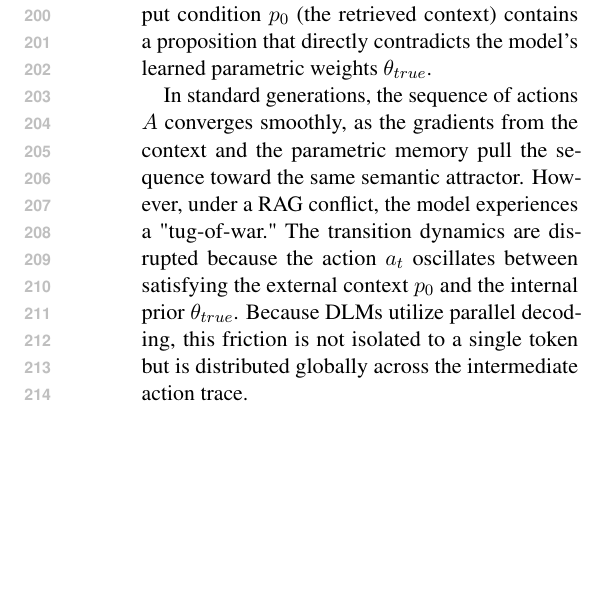
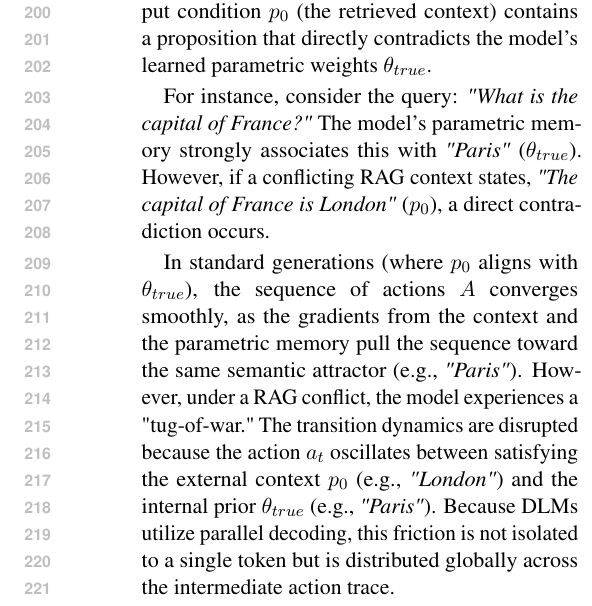
Before and after one commit to sravankarthik/temporal-tug-of-war, a LaTeX paper (paper/main.tex): part of one column of page 3 of 6, cut so that both start at the same text, the shorter picture padded with empty space. Compiled offline with pdfLaTeX.

Commit message:
docs: Add concrete example to Knowledge Friction section

```diff
--- a/paper/main.tex
+++ b/paper/main.tex
@@ -81,7 +81,9 @@ Under this MDP framework, a single generation run yields a complete \textit{acti
 \subsection{Knowledge Friction in the Action Trace}
 We define \textit{Knowledge Friction} as the latent instability generated during the action $a_t$ when the input condition $p_0$ (the retrieved context) contains a proposition that directly contradicts the model's learned parametric weights $\theta_{true}$.
 
-In standard generations, the sequence of actions $A$ converges smoothly, as the gradients from the context and the parametric memory pull the sequence toward the same semantic attractor. However, under a RAG conflict, the model experiences a "tug-of-war." The transition dynamics are disrupted because the action $a_t$ oscillates between satisfying the external context $p_0$ and the internal prior $\theta_{true}$. Because DLMs utilize parallel decoding, this friction is not isolated to a single token but is distributed globally across the intermediate action trace.
+For instance, consider the query: \textit{"What is the capital of France?"} The model's parametric memory strongly associates this with \textit{"Paris"} ($\theta_{true}$). However, if a conflicting RAG context states, \textit{"The capital of France is London"} ($p_0$), a direct contradiction occurs.
+
+In standard generations (where $p_0$ aligns with $\theta_{true}$), the sequence of actions $A$ converges smoothly, as the gradients from the context and the parametric memory pull the sequence toward the same semantic attractor (e.g., \textit{"Paris"}). However, under a RAG conflict, the model experiences a "tug-of-war." The transition dynamics are disrupted because the action $a_t$ oscillates between satisfying the external context $p_0$ (e.g., \textit{"London"}) and the internal prior $\theta_{true}$ (e.g., \textit{"Paris"}). Because DLMs utilize parallel decoding, this friction is not isolated to a single token but is distributed globally across the intermediate action trace.
 
 \section{Methodology: Trajectory Variance Score}
 
```
Also changed, not shown: paper/main.pdf.
